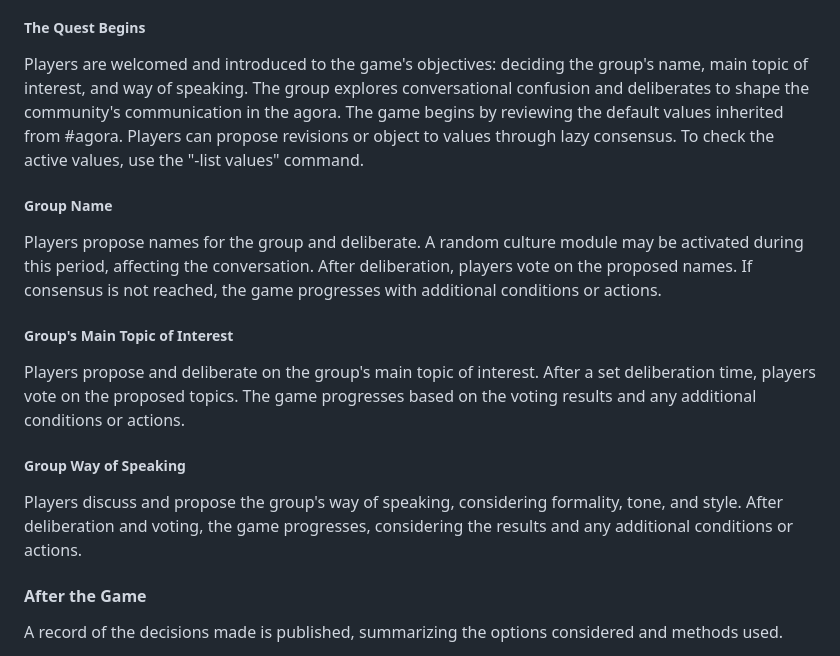
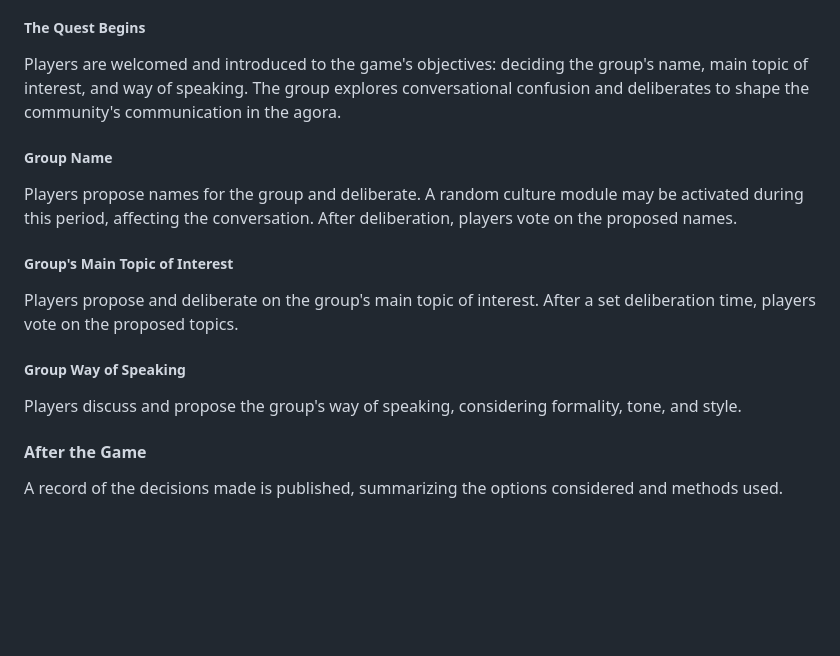
Before and after one commit to metagov/d20-governance, a Markdown page: README.md, the part around the change printed below. GitHub-like rendering; blank space fills up the shorter version.

```diff
--- a/README.md
+++ b/README.md
@@ -29,19 +29,19 @@ Start in the #d20-agora channel and use the `/embark` command to start a new que
 
 ##### The Quest Begins
 
-Players are welcomed and introduced to the game's objectives: deciding the group's name, main topic of interest, and way of speaking. The group explores conversational confusion and deliberates to shape the community's communication in the agora. The game begins by reviewing the default values inherited from #agora. Players can propose revisions or object to values through lazy consensus. To check the active values, use the "-list values" command.
+Players are welcomed and introduced to the game's objectives: deciding the group's name, main topic of interest, and way of speaking. The group explores conversational confusion and deliberates to shape the community's communication in the agora.
 
 ##### Group Name
 
-Players propose names for the group and deliberate. A random culture module may be activated during this period, affecting the conversation. After deliberation, players vote on the proposed names. If consensus is not reached, the game progresses with additional conditions or actions.
+Players propose names for the group and deliberate. A random culture module may be activated during this period, affecting the conversation. After deliberation, players vote on the proposed names.
 
 ##### Group's Main Topic of Interest
 
-Players propose and deliberate on the group's main topic of interest. After a set deliberation time, players vote on the proposed topics. The game progresses based on the voting results and any additional conditions or actions.
+Players propose and deliberate on the group's main topic of interest. After a set deliberation time, players vote on the proposed topics.
 
 ##### Group Way of Speaking
 
-Players discuss and propose the group's way of speaking, considering formality, tone, and style. After deliberation and voting, the game progresses, considering the results and any additional conditions or actions.
+Players discuss and propose the group's way of speaking, considering formality, tone, and style.
 
 
 #### After the Game
```
Also changed, not shown: other parts of README.md (+8 -29 lines).
